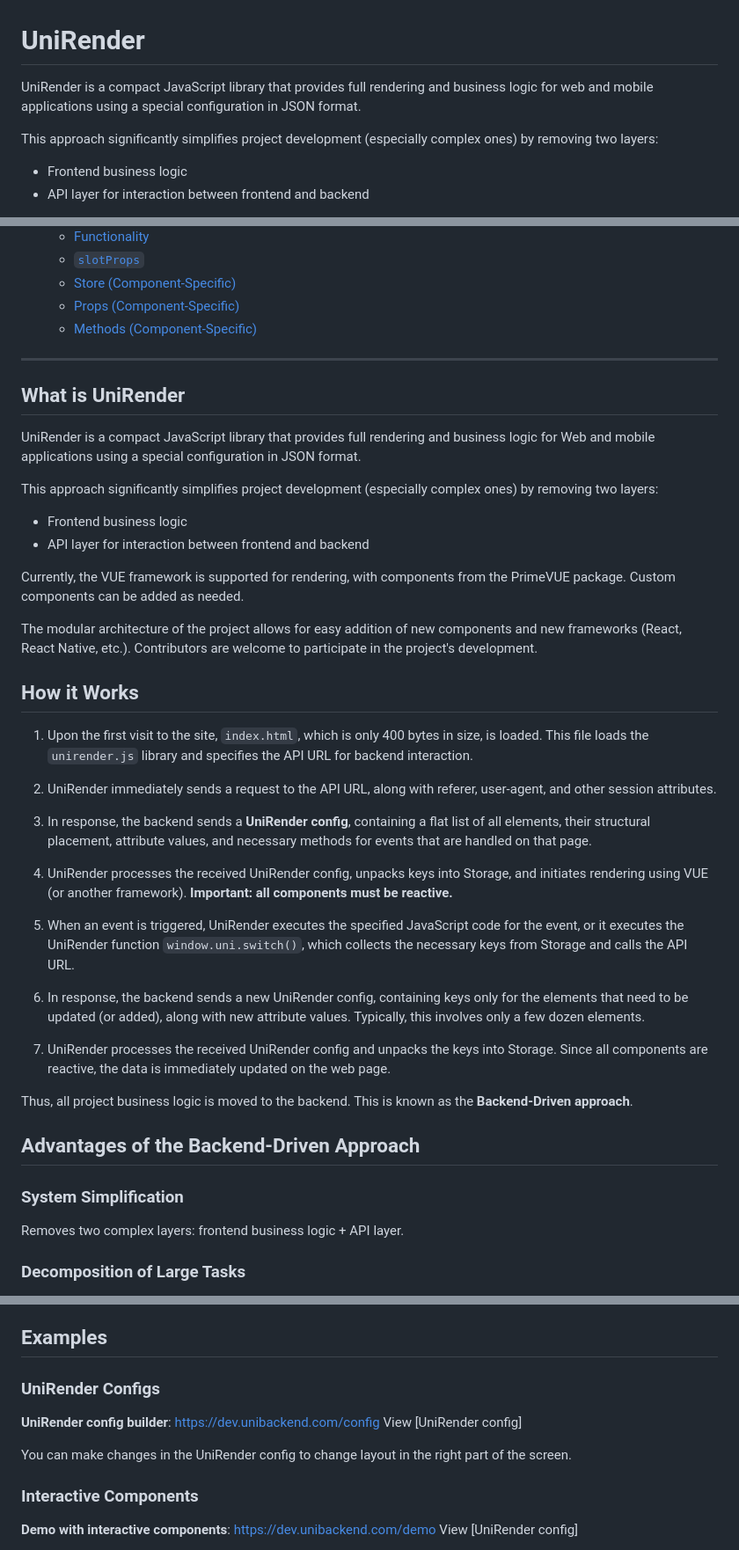
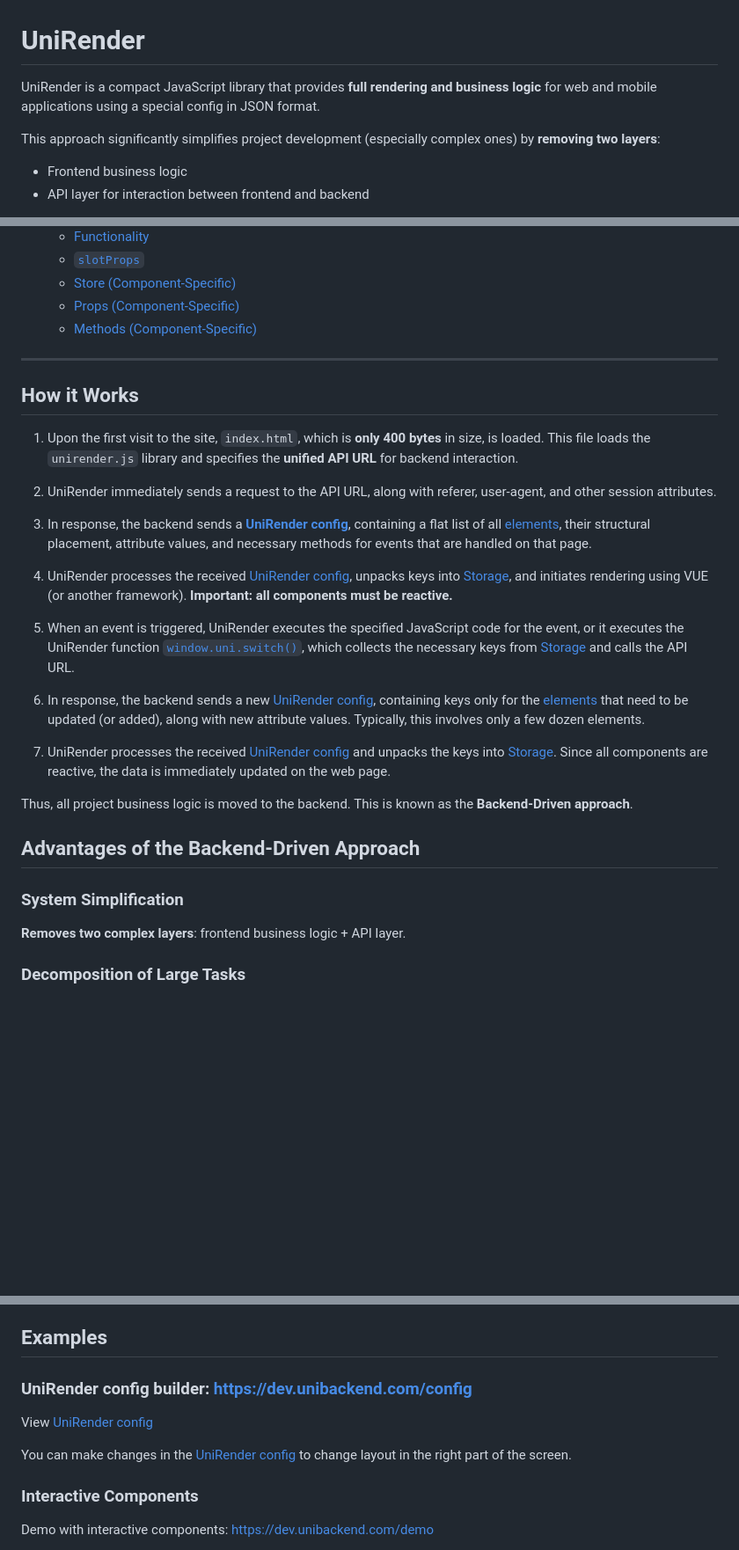
Before and after one commit to Sirius-AI-dev/unirender, a Markdown page: README.md, 3 parts joined by grey strips. Shown at 88% size. GitHub-like rendering; blank space fills up the shorter version.

```diff
--- a/README.md
+++ b/README.md
@@ -1,8 +1,8 @@
 # UniRender
 
-UniRender is a compact JavaScript library that provides full rendering and business logic for web and mobile applications using a special configuration in JSON format.
+UniRender is a compact JavaScript library that provides **full rendering and business logic** for web and mobile applications using a special config in JSON format.
 
-This approach significantly simplifies project development (especially complex ones) by removing two layers:
+This approach significantly simplifies project development (especially complex ones) by **removing two layers**:
 *   Frontend business logic
 *   API layer for interaction between frontend and backend
 
@@ -70,33 +69,21 @@ The modular architecture of the project allows for easy addition of new componen
 
 ---
 
-## What is UniRender
-
-UniRender is a compact JavaScript library that provides full rendering and business logic for Web and mobile applications using a special configuration in JSON format.
-
-This approach significantly simplifies project development (especially complex ones) by removing two layers:
-*   Frontend business logic
-*   API layer for interaction between frontend and backend
-
-Currently, the VUE framework is supported for rendering, with components from the PrimeVUE package. Custom components can be added as needed.
-
-The modular architecture of the project allows for easy addition of new components and new frameworks (React, React Native, etc.). Contributors are welcome to participate in the project's development.
-
 ## How it Works
 
-1.  Upon the first visit to the site, `index.html`, which is only 400 bytes in size, is loaded. This file loads the `unirender.js` library and specifies the API URL for backend interaction.
+1.  Upon the first visit to the site, `index.html`, which is **only 400 bytes** in size, is loaded. This file loads the `unirender.js` library and specifies the **unified API URL** for backend interaction.
 
 2.  UniRender immediately sends a request to the API URL, along with referer, user-agent, and other session attributes.
 
-3.  In response, the backend sends a **UniRender config**, containing a flat list of all elements, their structural placement, attribute values, and necessary methods for events that are handled on that page.
+3.  In response, the backend sends a [**UniRender config**](#unirender-config-format-detailed), containing a flat list of all [elements](#element), their structural placement, attribute values, and necessary methods for events that are handled on that page.
 
-4.  UniRender processes the received UniRender config, unpacks keys into Storage, and initiates rendering using VUE (or another framework). **Important: all components must be reactive.**
+4.  UniRender processes the received [UniRender config](#unirender-config-format-detailed), unpacks keys into [Storage](#structure-of-storage), and initiates rendering using VUE (or another framework). **Important: all components must be reactive.**
 
-5.  When an event is triggered, UniRender executes the specified JavaScript code for the event, or it executes the UniRender function `window.uni.switch()`, which collects the necessary keys from Storage and calls the API URL.
+5.  When an event is triggered, UniRender executes the specified JavaScript code for the event, or it executes the UniRender function [`window.uni.switch()`](#function-windowuniswitch), which collects the necessary keys from [Storage](#structure-of-storage) and calls the API URL.
 
-6.  In response, the backend sends a new UniRender config, containing keys only for the elements that need to be updated (or added), along with new attribute values. Typically, this involves only a few dozen elements.
+6.  In response, the backend sends a new [UniRender config](#unirender-config-format-detailed), containing keys only for the [elements](#element) that need to be updated (or added), along with new attribute values. Typically, this involves only a few dozen elements.
 
-7.  UniRender processes the received UniRender config and unpacks the keys into Storage. Since all components are reactive, the data is immediately updated on the web page.
+7.  UniRender processes the received [UniRender config](#unirender-config-format-detailed) and unpacks the keys into [Storage](#structure-of-storage). Since all components are reactive, the data is immediately updated on the web page.
 
 Thus, all project business logic is moved to the backend. This is known as the **Backend-Driven approach**.
 
@@ -104,7 +91,7 @@ Thus, all project business logic is moved to the backend. This is known as the *
 
 ### System Simplification
 
-Removes two complex layers: frontend business logic + API layer.
+**Removes two complex layers**: frontend business logic + API layer.
 
 ### Decomposition of Large Tasks
 
@@ -277,15 +264,13 @@ await uniRender.start();
 
 ## Examples
 
-### UniRender Configs
+### UniRender config builder: [https://dev.unibackend.com/config](https://dev.unibackend.com/config)
 
-**UniRender config builder**: [https://dev.unibackend.com/config](https://dev.unibackend.com/config)
-View [UniRender config]
+View [UniRender config](https://github.com/Sirius-AI-dev/unirender/blob/main/examples/UniRender%20config/build_config.json)
 
-You can make changes in the UniRender config to change layout in the right part of the screen.
+You can make changes in the [UniRender config](#unirender-config-format-detailed) to change layout in the right part of the screen.
 
 ### Interactive Components
 
-**Demo with interactive components**: [https://dev.unibackend.com/demo](https://dev.unibackend.com/demo)
-View [UniRender config]
+Demo with interactive components: [https://dev.unibackend.com/demo](https://dev.unibackend.com/demo)
 
```
Also changed, not shown: other parts of README.md (+77 -74 lines).
